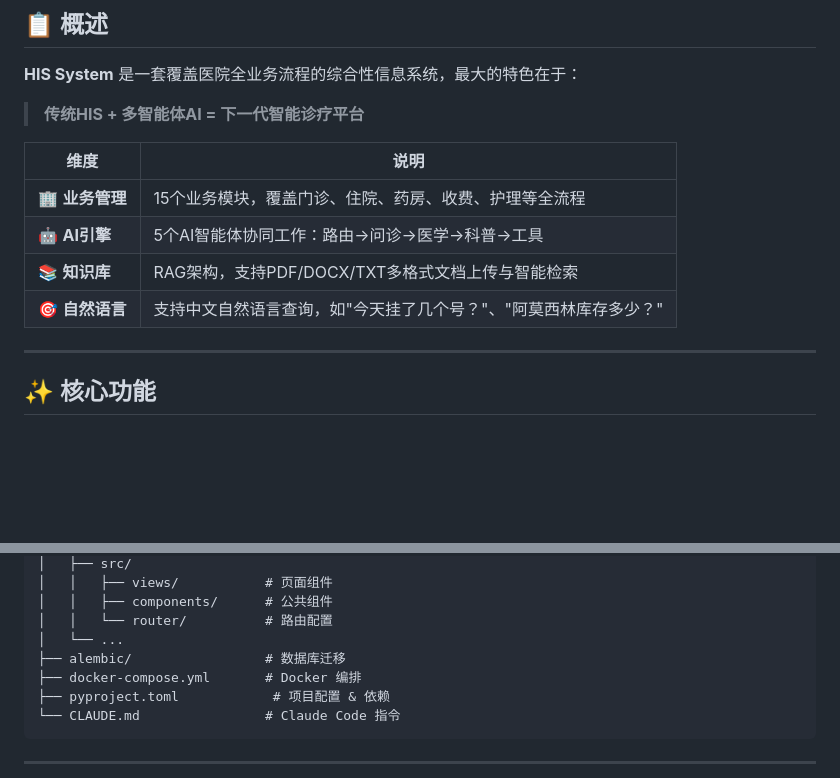
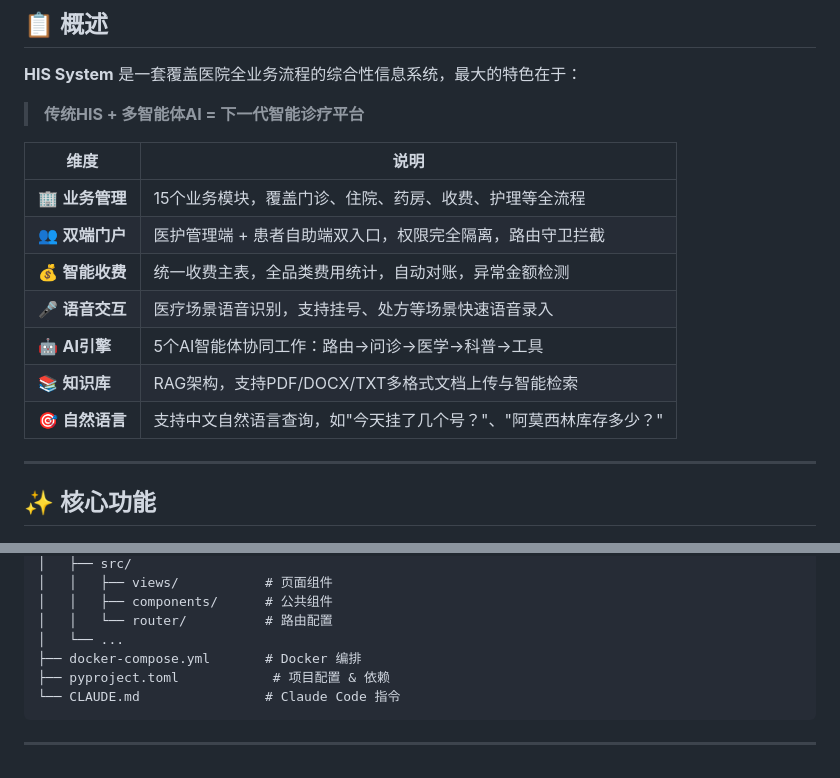
Before and after one commit to An3035/his-system, a Markdown page: README.md, 2 parts joined by grey strips. GitHub-like rendering; blank space fills up the shorter version.

```diff
--- a/README.md
+++ b/README.md
@@ -42,9 +42,13 @@
 | 维度 | 说明 |
 |------|------|
 | 🏢 **业务管理** | 15个业务模块，覆盖门诊、住院、药房、收费、护理等全流程 |
+| 👥 **双端门户** | 医护管理端 + 患者自助端双入口，权限完全隔离，路由守卫拦截 |
+| 💰 **智能收费** | 统一收费主表，全品类费用统计，自动对账，异常金额检测 |
+| 🎤 **语音交互** | 医疗场景语音识别，支持挂号、处方等场景快速语音录入 |
 | 🤖 **AI引擎** | 5个AI智能体协同工作：路由→问诊→医学→科普→工具 |
 | 📚 **知识库** | RAG架构，支持PDF/DOCX/TXT多格式文档上传与智能检索 |
 | 🎯 **自然语言** | 支持中文自然语言查询，如"今天挂了几个号？"、"阿莫西林库存多少？" |
+
 
 ---
 
@@ -229,7 +297,6 @@ his-system/
 │   │   ├── components/      # 公共组件
 │   │   └── router/          # 路由配置
 │   └── ...
-├── alembic/                 # 数据库迁移
 ├── docker-compose.yml       # Docker 编排
 ├── pyproject.toml            # 项目配置 & 依赖
 └── CLAUDE.md                # Claude Code 指令
```
Also changed, not shown: other parts of README.md (+73 -9 lines).
